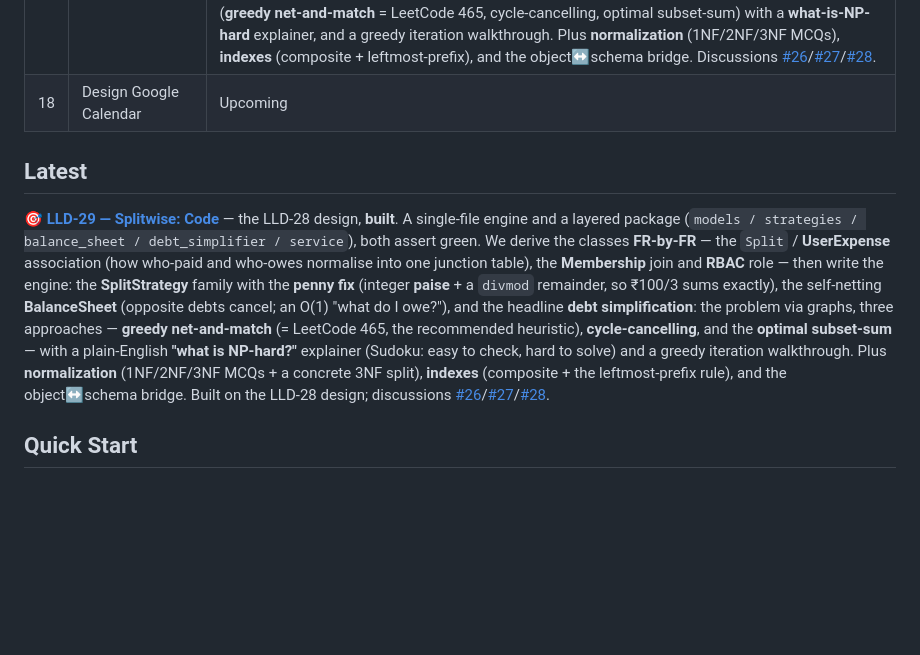
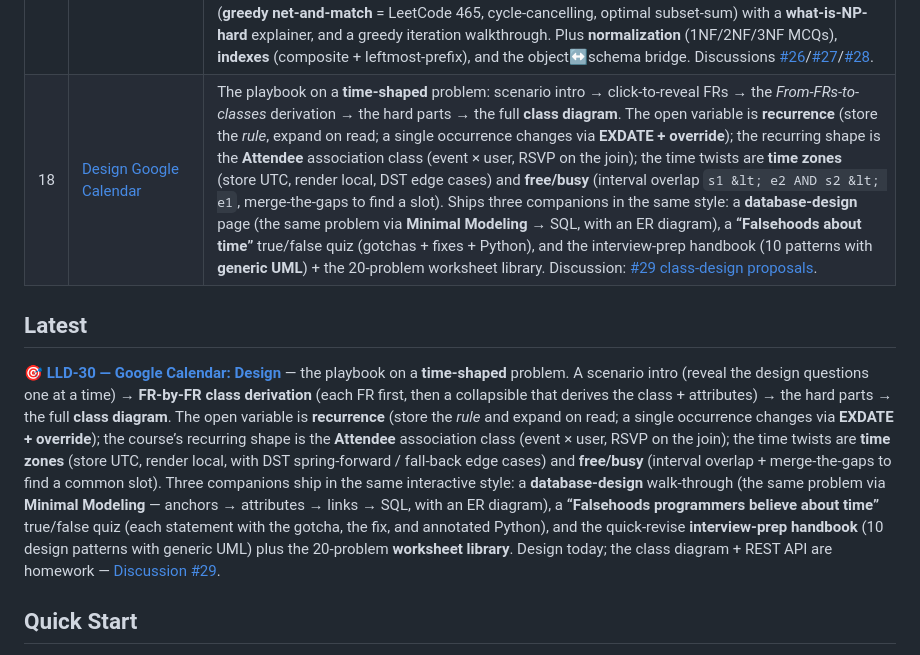
Before and after one commit to prateekScaler/Academy-Feb26-Python-Backend-LLD-Batch, a Markdown page: README.md, the part around the change. Rendered like a GitHub page; blank space fills up the shorter version.

Commit message:
docs: Publish LLD-30 Google Calendar in the course index
- Module 3 row 18: link to LLD-30 with a full description (was "Upcoming")
- Latest: feature LLD-30 (class-design page + DB-design, time-falsehoods
  quiz, interview-prep handbook, worksheet library)

```diff
--- a/README.md
+++ b/README.md
@@ -70,11 +70,11 @@ Interactive course materials for the Python Backend Low Level Design module.
 | 15 | [Code BookMyShow](LLD-27-BookMyShow-Code/) | The promise from LLD-26, delivered: build the **ShowSeat** model (`Show → ShowSeat`, the hold = `LOCKED` + TTL, `Ticket` + `Payment`) and make **concurrency** the headline. A **tournament** runs the *same* seat-stampede under every approach &mdash; naive (the bug) · in-process lock · pessimistic `SELECT … FOR UPDATE` · optimistic (version/CAS) · DB `UNIQUE` · Redis · the soft-lock hold &mdash; and shows code/DB/**UI** for each. **Optimistic vs pessimistic** intuition, why the `UNIQUE` constraint alone isn't enough (INSERT vs UPDATE → lost update), a **DDIA Ch.7 transactions** quiz + anomalies diagram, an animated [concurrency visualizer](LLD-27-BookMyShow-Code/concurrency-visualizer.html), and a runnable `02_concurrency_demo.py`. Discussion: [#24 freeing expired holds without overloading the DB](https://github.com/prateekScaler/Academy-Feb26-Python-Backend-LLD-Batch/discussions/24). |
 | 16 | [Design Splitwise](LLD-28-Splitwise-Design/) | The playbook on Splitwise, with the full class derivation handed forward to LLD-29. Opens with a **concurrency warm-up** (lost update, optimistic vs pessimistic, version-CAS, soft-lock vs DB-lock with the "a DB lock has no timer" insight, and the DDIA **anomaly zoo** — dirty read / read skew / write skew / phantom), then runs **overview &rarr; clarify &rarr; the FRs (generated through questions) &rarr; split strategies &rarr; the balance graph &rarr; trade-offs**. The open variable is **how an expense splits** (equal / exact / percent, with the **penny problem**); the headline is the **balance graph** and settling with the **fewest payments**. Drawing the class diagram and the debt-simplification algorithm are homework. Discussions: [#26 debt simplification](https://github.com/prateekScaler/Academy-Feb26-Python-Backend-LLD-Batch/discussions/26) &middot; [#27 DB models &amp; indexes](https://github.com/prateekScaler/Academy-Feb26-Python-Backend-LLD-Batch/discussions/27) &middot; [#28 class diagram](https://github.com/prateekScaler/Academy-Feb26-Python-Backend-LLD-Batch/discussions/28). |
 | 17 | [Code Splitwise](LLD-29-Splitwise-Code/) | The LLD-28 design, **built** &mdash; a single-file engine and a layered package (`models / strategies / balance_sheet / debt_simplifier / service`), both assert green. Derives the classes FR-by-FR (the `Split` / **UserExpense** association, the **Membership** join + RBAC), then the engine: the **SplitStrategy** family with the **penny fix** (integer paise + `divmod` remainder), the self-netting **BalanceSheet** (opposite debts cancel), and **debt simplification** &mdash; the problem, three approaches (**greedy net-and-match** = LeetCode 465, cycle-cancelling, optimal subset-sum) with a **what-is-NP-hard** explainer, and a greedy iteration walkthrough. Plus **normalization** (1NF/2NF/3NF MCQs), **indexes** (composite + leftmost-prefix), and the object&harr;schema bridge. Discussions [#26](https://github.com/prateekScaler/Academy-Feb26-Python-Backend-LLD-Batch/discussions/26)/[#27](https://github.com/prateekScaler/Academy-Feb26-Python-Backend-LLD-Batch/discussions/27)/[#28](https://github.com/prateekScaler/Academy-Feb26-Python-Backend-LLD-Batch/discussions/28). |
-| 18 | Design Google Calendar | Upcoming |
+| 18 | [Design Google Calendar](LLD-30-GoogleCalendar-Design/) | The playbook on a **time-shaped** problem: scenario intro &rarr; click-to-reveal FRs &rarr; the *From-FRs-to-classes* derivation &rarr; the hard parts &rarr; the full **class diagram**. The open variable is **recurrence** (store the *rule*, expand on read; a single occurrence changes via **EXDATE + override**); the recurring shape is the **Attendee** association class (event &times; user, RSVP on the join); the time twists are **time zones** (store UTC, render local, DST edge cases) and **free/busy** (interval overlap `s1 &lt; e2 AND s2 &lt; e1`, merge-the-gaps to find a slot). Ships three companions in the same style: a **database-design** page (the same problem via **Minimal Modeling** &rarr; SQL, with an ER diagram), a **&ldquo;Falsehoods about time&rdquo;** true/false quiz (gotchas + fixes + Python), and the interview-prep handbook (10 patterns with **generic UML**) + the 20-problem worksheet library. Discussion: [#29 class-design proposals](https://github.com/prateekScaler/Academy-Feb26-Python-Backend-LLD-Batch/discussions/29). |
 
 ## Latest
 
-&#127919; **[LLD-29 &mdash; Splitwise: Code](LLD-29-Splitwise-Code/)** &mdash; the LLD-28 design, **built**. A single-file engine and a layered package (`models / strategies / balance_sheet / debt_simplifier / service`), both assert green. We derive the classes **FR-by-FR** &mdash; the `Split` / **UserExpense** association (how who-paid and who-owes normalise into one junction table), the **Membership** join and **RBAC** role &mdash; then write the engine: the **SplitStrategy** family with the **penny fix** (integer **paise** + a `divmod` remainder, so ₹100/3 sums exactly), the self-netting **BalanceSheet** (opposite debts cancel; an O(1) "what do I owe?"), and the headline **debt simplification**: the problem via graphs, three approaches &mdash; **greedy net-and-match** (= LeetCode 465, the recommended heuristic), **cycle-cancelling**, and the **optimal subset-sum** &mdash; with a plain-English **"what is NP-hard?"** explainer (Sudoku: easy to check, hard to solve) and a greedy iteration walkthrough. Plus **normalization** (1NF/2NF/3NF MCQs + a concrete 3NF split), **indexes** (composite + the leftmost-prefix rule), and the object&harr;schema bridge. Built on the LLD-28 design; discussions [#26](https://github.com/prateekScaler/Academy-Feb26-Python-Backend-LLD-Batch/discussions/26)/[#27](https://github.com/prateekScaler/Academy-Feb26-Python-Backend-LLD-Batch/discussions/27)/[#28](https://github.com/prateekScaler/Academy-Feb26-Python-Backend-LLD-Batch/discussions/28).
+&#127919; **[LLD-30 &mdash; Google Calendar: Design](LLD-30-GoogleCalendar-Design/)** &mdash; the playbook on a **time-shaped** problem. A scenario intro (reveal the design questions one at a time) &rarr; **FR-by-FR class derivation** (each FR first, then a collapsible that derives the class + attributes) &rarr; the hard parts &rarr; the full **class diagram**. The open variable is **recurrence** (store the *rule* and expand on read; a single occurrence changes via **EXDATE + override**); the course&rsquo;s recurring shape is the **Attendee** association class (event &times; user, RSVP on the join); the time twists are **time zones** (store UTC, render local, with DST spring-forward / fall-back edge cases) and **free/busy** (interval overlap + merge-the-gaps to find a common slot). Three companions ship in the same interactive style: a **database-design** walk-through (the same problem via **Minimal Modeling** &mdash; anchors &rarr; attributes &rarr; links &rarr; SQL, with an ER diagram), a **&ldquo;Falsehoods programmers believe about time&rdquo;** true/false quiz (each statement with the gotcha, the fix, and annotated Python), and the quick-revise **interview-prep handbook** (10 design patterns with generic UML) plus the 20-problem **worksheet library**. Design today; the class diagram + REST API are homework &mdash; [Discussion #29](https://github.com/prateekScaler/Academy-Feb26-Python-Backend-LLD-Batch/discussions/29).
 
 ## Quick Start
 
```
